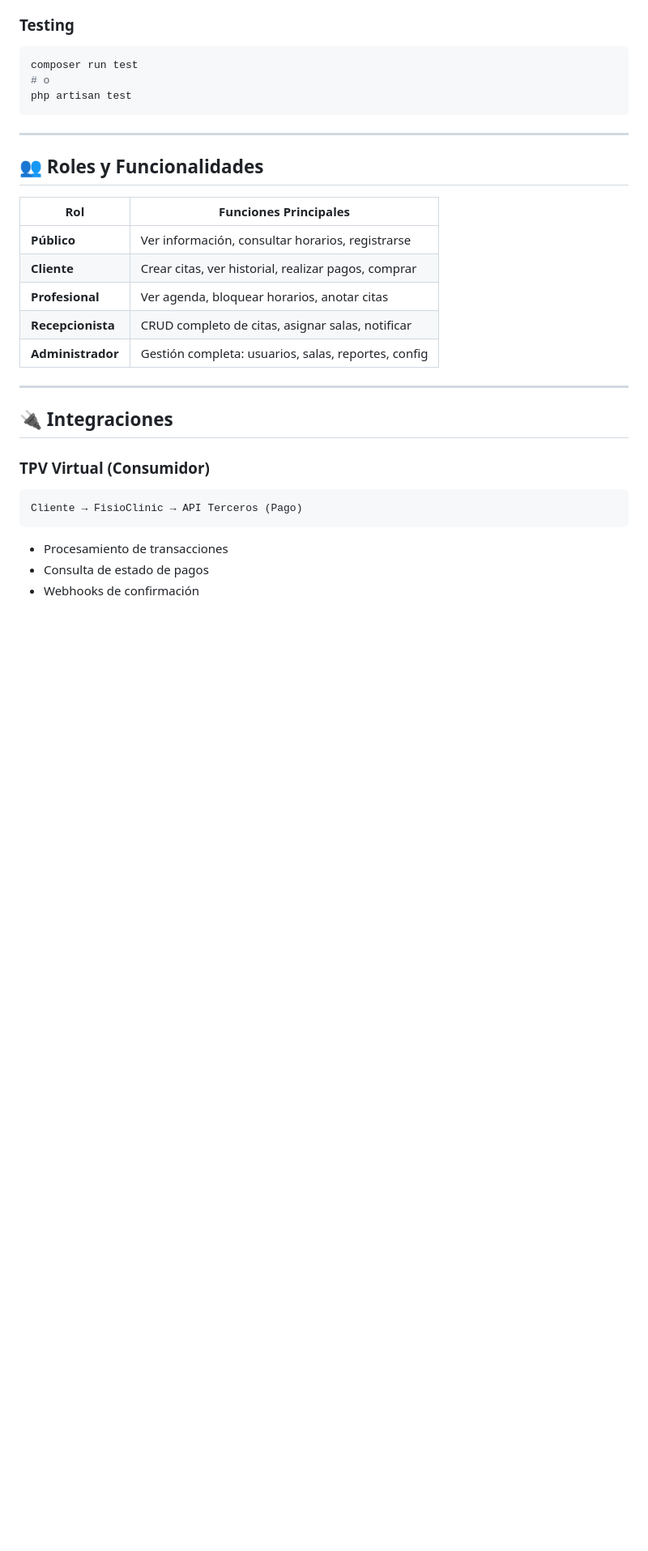
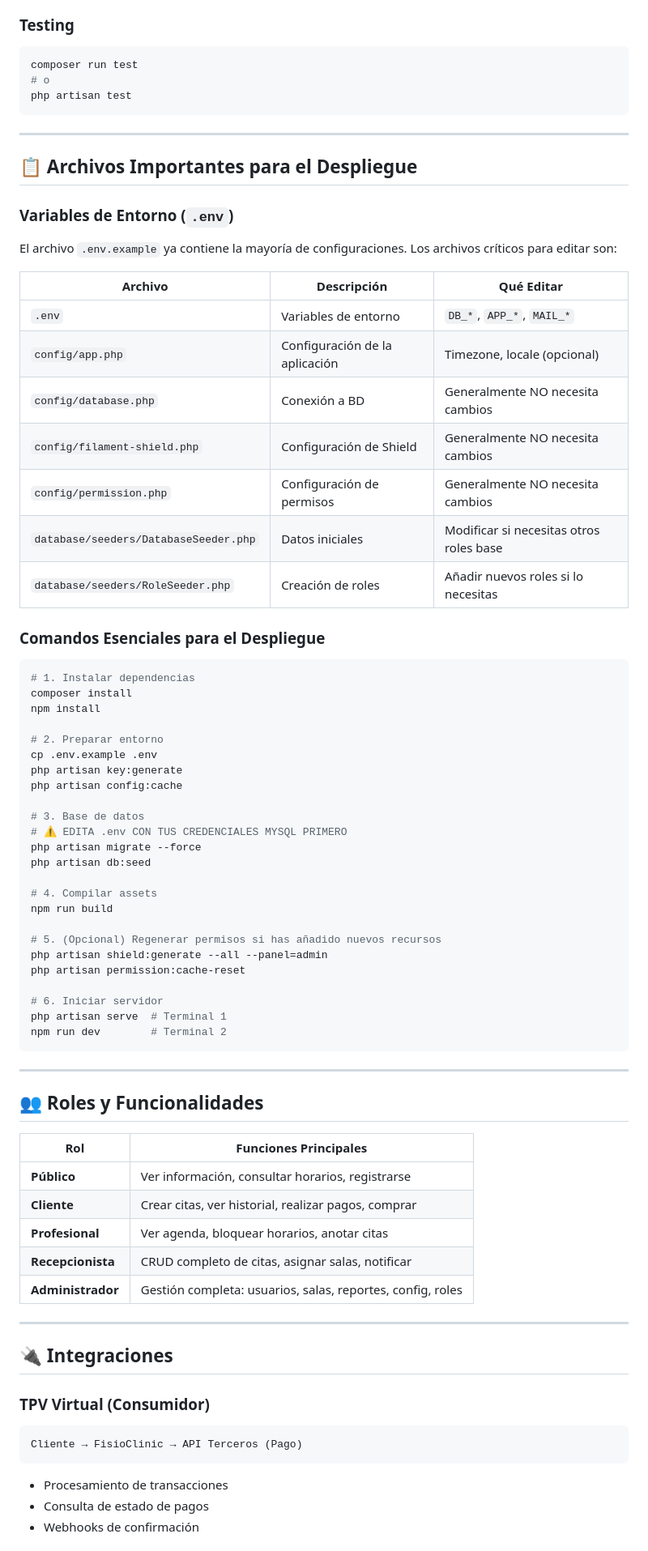
Before and after one commit to Naoufal-Charafat/IW_Grupal_parte2, a Markdown page: README.md, the part around one of its changes. Shown at 81% size. GitHub-like rendering; blank space fills up the shorter version.

````diff
--- a/README.md
+++ b/README.md
@@ -217,6 +306,53 @@ npm run dev
 composer run test
 # o
 php artisan test
+```
+
+---
+
+## 📋 Archivos Importantes para el Despliegue
+
+### Variables de Entorno (`.env`)
+
+El archivo `.env.example` ya contiene la mayoría de configuraciones. Los archivos críticos para editar son:
+
+| Archivo | Descripción | Qué Editar |
+|---------|-------------|-----------|
+| `.env` | Variables de entorno | `DB_*`, `APP_*`, `MAIL_*` |
+| `config/app.php` | Configuración de la aplicación | Timezone, locale (opcional) |
+| `config/database.php` | Conexión a BD | Generalmente NO necesita cambios |
+| `config/filament-shield.php` | Configuración de Shield | Generalmente NO necesita cambios |
+| `config/permission.php` | Configuración de permisos | Generalmente NO necesita cambios |
+| `database/seeders/DatabaseSeeder.php` | Datos iniciales | Modificar si necesitas otros roles base |
+| `database/seeders/RoleSeeder.php` | Creación de roles | Añadir nuevos roles si lo necesitas |
+
+### Comandos Esenciales para el Despliegue
+
+```bash
+# 1. Instalar dependencias
+composer install
+npm install
+
+# 2. Preparar entorno
+cp .env.example .env
+php artisan key:generate
+php artisan config:cache
+
+# 3. Base de datos
+# ⚠️ EDITA .env CON TUS CREDENCIALES MYSQL PRIMERO
+php artisan migrate --force
+php artisan db:seed
+
+# 4. Compilar assets
+npm run build
+
+# 5. (Opcional) Regenerar permisos si has añadido nuevos recursos
+php artisan shield:generate --all --panel=admin
+php artisan permission:cache-reset
+
+# 6. Iniciar servidor
+php artisan serve  # Terminal 1
+npm run dev        # Terminal 2
 ```
 
 ---
@@ -229,7 +365,7 @@ php artisan test
 | **Cliente** | Crear citas, ver historial, realizar pagos, comprar |
 | **Profesional** | Ver agenda, bloquear horarios, anotar citas |
 | **Recepcionista** | CRUD completo de citas, asignar salas, notificar |
-| **Administrador** | Gestión completa: usuarios, salas, reportes, config |
+| **Administrador** | Gestión completa: usuarios, salas, reportes, config, roles |
 
 ---
 
````
Also changed, not shown: other parts of README.md (+122 -27 lines).
